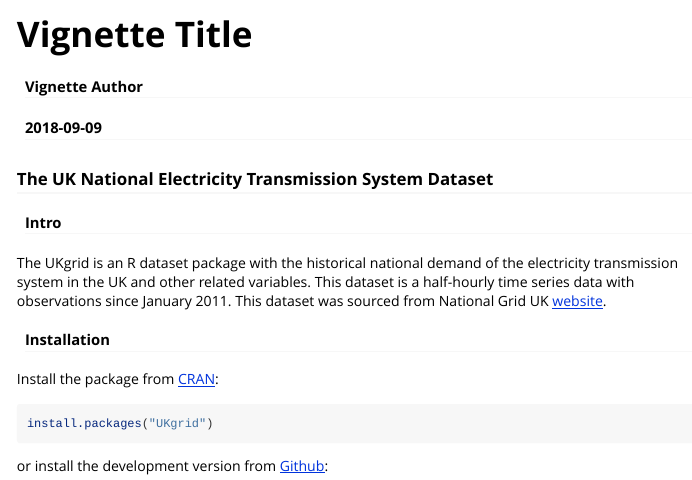
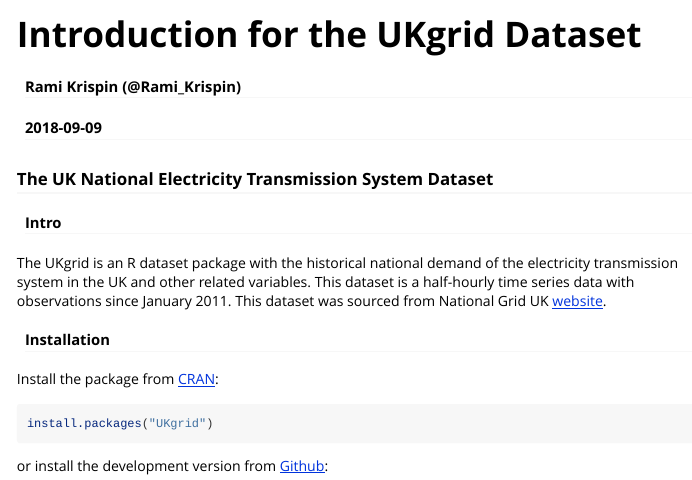
Before and after one commit to RamiKrispin/UKgrid, an R Markdown document (vignettes/UKgrid_vignette.Rmd): the page in a window 1100 px wide, from its top. Rendered offline with R 4.5, knitr and Pandoc, with nearby package versions; some code elsewhere in the file could not run offline; long lines of code are wrapped.

Commit message:
Update the vignette

```diff
--- a/vignettes/UKgrid_vignette.Rmd
+++ b/vignettes/UKgrid_vignette.Rmd
@@ -1,6 +1,6 @@
 ---
-title: "Vignette Title"
-author: "Vignette Author"
+title: "Introduction for the UKgrid Dataset"
+author: "Rami Krispin (@Rami_Krispin)"
 date: "`r Sys.Date()`"
 output: rmarkdown::html_vignette
 vignette: >
```
